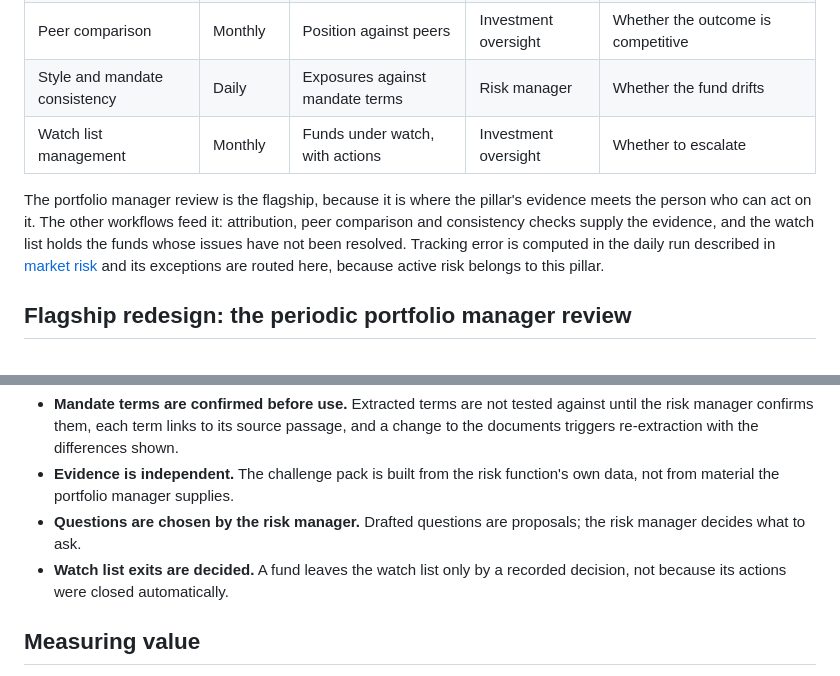
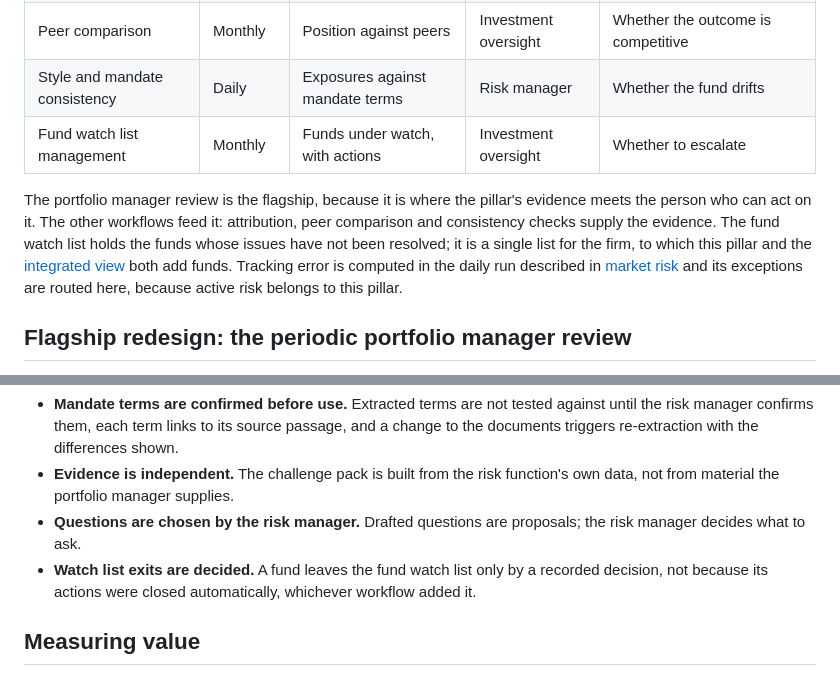
Before and after one commit to frankma/Risk, a Markdown page: pillars/performance-risk.md, 2 parts joined by grey strips. GitHub-like rendering.

Commit message:
Describe the watch list in performance risk as the single fund watch list
The integrated view adds funds to the same list, so the performance risk chapter now names it as the fund watch list
shared across the firm.

Co-Authored-By: Claude Opus 5.5 <noreply@anthropic.com>

```diff
--- a/pillars/performance-risk.md
+++ b/pillars/performance-risk.md
@@ -24,11 +24,12 @@ outcome and the way it was achieved.
 | Attribution reporting | Monthly | Return by source | Risk manager | Whether returns come from intended sources |
 | Peer comparison | Monthly | Position against peers | Investment oversight | Whether the outcome is competitive |
 | Style and mandate consistency | Daily | Exposures against mandate terms | Risk manager | Whether the fund drifts |
-| Watch list management | Monthly | Funds under watch, with actions | Investment oversight | Whether to escalate |
+| Fund watch list management | Monthly | Funds under watch, with actions | Investment oversight | Whether to escalate |
 
 The portfolio manager review is the flagship, because it is where the pillar's evidence meets the person who can act
-on it. The other workflows feed it: attribution, peer comparison and consistency checks supply the evidence, and the
-watch list holds the funds whose issues have not been resolved. Tracking error is computed in the daily run described
+on it. The other workflows feed it: attribution, peer comparison and consistency checks supply the evidence. The fund
+watch list holds the funds whose issues have not been resolved; it is a single list for the firm, to which this pillar
+and the [integrated view](integrated-view.md) both add funds. Tracking error is computed in the daily run described
 in [market risk](market-risk.md) and its exceptions are routed here, because active risk belongs to this pillar.
 
 ## Flagship redesign: the periodic portfolio manager review
@@ -184,8 +185,8 @@ The general controls in [controls](../framework/04-controls.md) apply in full. T
 - **Evidence is independent.** The challenge pack is built from the risk function's own data, not from material the
   portfolio manager supplies.
 - **Questions are chosen by the risk manager.** Drafted questions are proposals; the risk manager decides what to ask.
-- **Watch list exits are decided.** A fund leaves the watch list only by a recorded decision, not because its actions
-  were closed automatically.
+- **Watch list exits are decided.** A fund leaves the fund watch list only by a recorded decision, not because its
+  actions were closed automatically, whichever workflow added it.
 
 ## Measuring value
 The measures from [measuring value](../framework/05-measuring-value.md) that matter most for this pillar are
```
